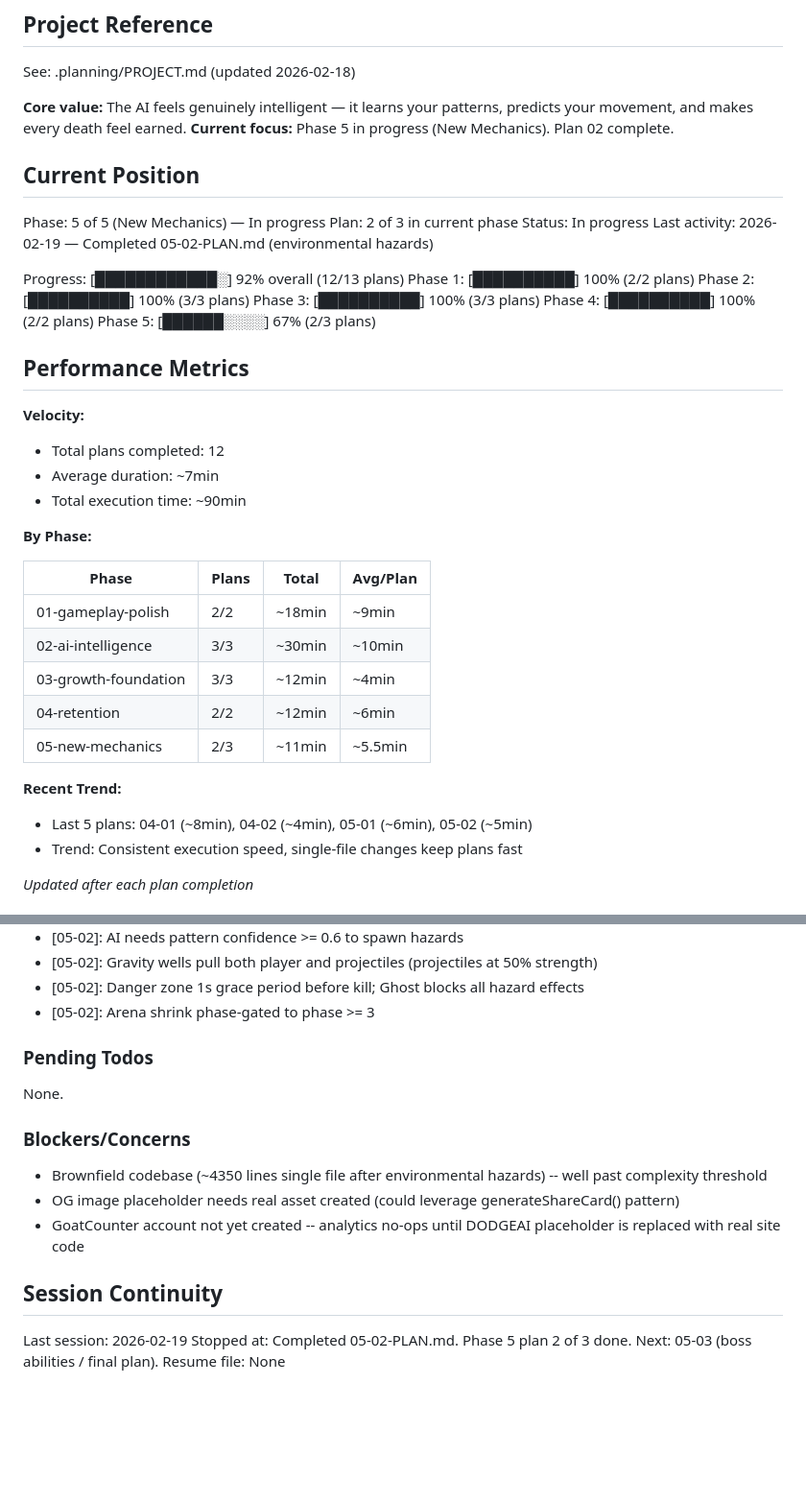
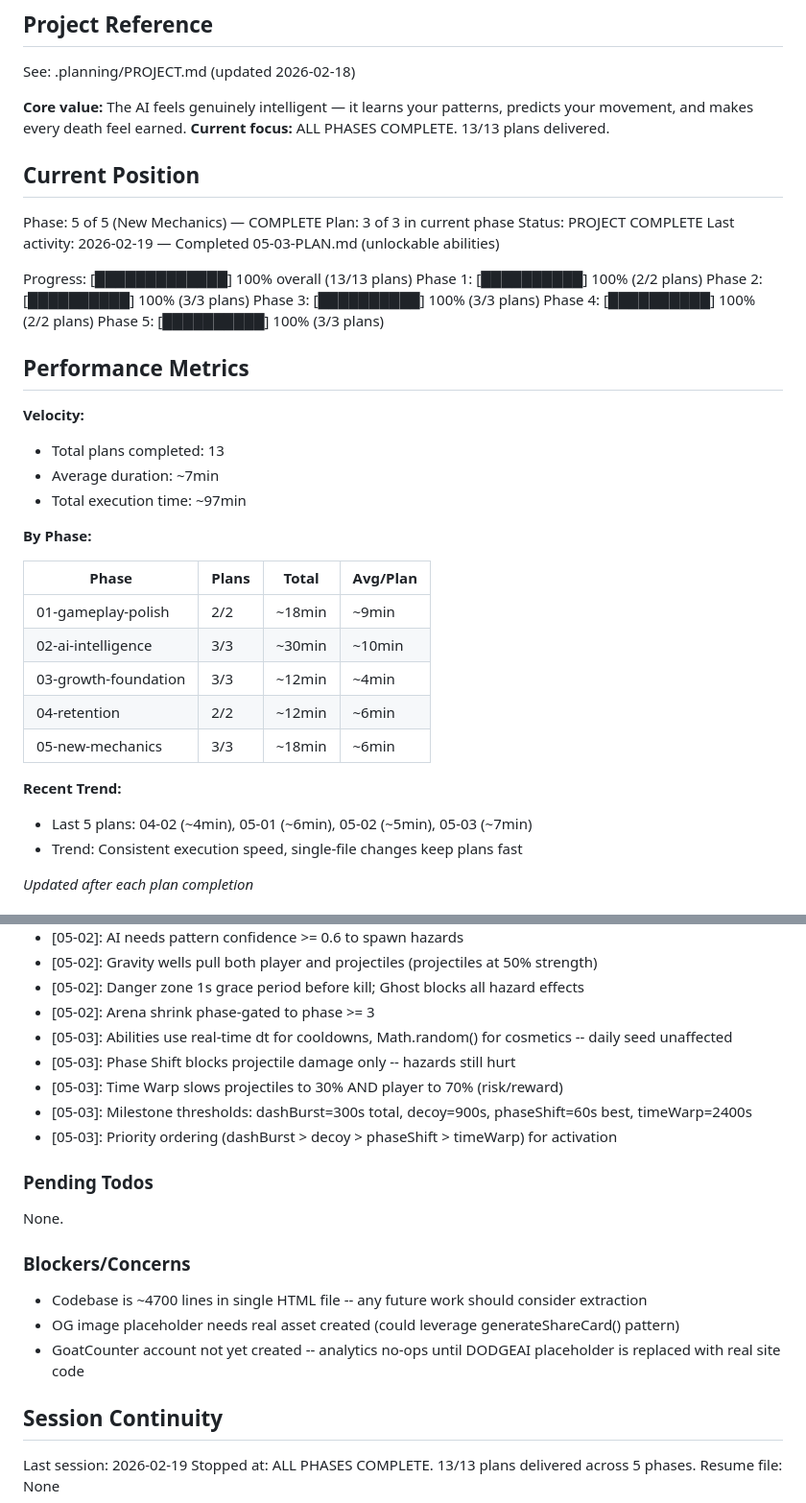
Before and after one commit to zeenjeim/dodge-ai, a Markdown page: .planning/STATE.md, 2 parts joined by grey strips. Shown at 96% size. GitHub-like rendering; blank space fills up the shorter version.

Commit message:
docs(05-03): complete unlockable abilities plan
Tasks completed: 2/2
- Task 1: Ability system with unlock thresholds, persistence, activation logic, and cooldown timers
- Task 2: Input handlers (spacebar/button), cooldown HUD indicator, unlock notification, game-over display

SUMMARY: .planning/phases/05-new-mechanics/05-03-SUMMARY.md

```diff
--- a/.planning/STATE.md
+++ b/.planning/STATE.md
@@ -5,28 +5,28 @@
 See: .planning/PROJECT.md (updated 2026-02-18)
 
 **Core value:** The AI feels genuinely intelligent — it learns your patterns, predicts your movement, and makes every death feel earned.
-**Current focus:** Phase 5 in progress (New Mechanics). Plan 02 complete.
+**Current focus:** ALL PHASES COMPLETE. 13/13 plans delivered.
 
 ## Current Position
 
-Phase: 5 of 5 (New Mechanics) — In progress
-Plan: 2 of 3 in current phase
-Status: In progress
-Last activity: 2026-02-19 — Completed 05-02-PLAN.md (environmental hazards)
+Phase: 5 of 5 (New Mechanics) — COMPLETE
+Plan: 3 of 3 in current phase
+Status: PROJECT COMPLETE
+Last activity: 2026-02-19 — Completed 05-03-PLAN.md (unlockable abilities)
 
-Progress: [████████████░] 92% overall (12/13 plans)
+Progress: [█████████████] 100% overall (13/13 plans)
 Phase 1: [██████████] 100% (2/2 plans)
 Phase 2: [██████████] 100% (3/3 plans)
 Phase 3: [██████████] 100% (3/3 plans)
 Phase 4: [██████████] 100% (2/2 plans)
-Phase 5: [██████░░░░] 67% (2/3 plans)
+Phase 5: [██████████] 100% (3/3 plans)
 
 ## Performance Metrics
 
 **Velocity:**
-- Total plans completed: 12
+- Total plans completed: 13
 - Average duration: ~7min
-- Total execution time: ~90min
+- Total execution time: ~97min
 
 **By Phase:**
 
@@ -36,10 +36,10 @@ Phase 5: [██████░░░░] 67% (2/3 plans)
 | 02-ai-intelligence | 3/3 | ~30min | ~10min |
 | 03-growth-foundation | 3/3 | ~12min | ~4min |
 | 04-retention | 2/2 | ~12min | ~6min |
-| 05-new-mechanics | 2/3 | ~11min | ~5.5min |
+| 05-new-mechanics | 3/3 | ~18min | ~6min |
 
 **Recent Trend:**
-- Last 5 plans: 04-01 (~8min), 04-02 (~4min), 05-01 (~6min), 05-02 (~5min)
+- Last 5 plans: 04-02 (~4min), 05-01 (~6min), 05-02 (~5min), 05-03 (~7min)
 - Trend: Consistent execution speed, single-file changes keep plans fast
 
 *Updated after each plan completion*
@@ -97,6 +97,11 @@ Recent decisions affecting current work:
 - [05-02]: Gravity wells pull both player and projectiles (projectiles at 50% strength)
 - [05-02]: Danger zone 1s grace period before kill; Ghost blocks all hazard effects
 - [05-02]: Arena shrink phase-gated to phase >= 3
+- [05-03]: Abilities use real-time dt for cooldowns, Math.random() for cosmetics -- daily seed unaffected
+- [05-03]: Phase Shift blocks projectile damage only -- hazards still hurt
+- [05-03]: Time Warp slows projectiles to 30% AND player to 70% (risk/reward)
+- [05-03]: Milestone thresholds: dashBurst=300s total, decoy=900s, phaseShift=60s best, timeWarp=2400s
+- [05-03]: Priority ordering (dashBurst > decoy > phaseShift > timeWarp) for activation
 
 ### Pending Todos
 
@@ -104,12 +109,12 @@ None.
 
 ### Blockers/Concerns
 
-- Brownfield codebase (~4350 lines single file after environmental hazards) -- well past complexity threshold
+- Codebase is ~4700 lines in single HTML file -- any future work should consider extraction
 - OG image placeholder needs real asset created (could leverage generateShareCard() pattern)
 - GoatCounter account not yet created -- analytics no-ops until DODGEAI placeholder is replaced with real site code
 
 ## Session Continuity
 
 Last session: 2026-02-19
-Stopped at: Completed 05-02-PLAN.md. Phase 5 plan 2 of 3 done. Next: 05-03 (boss abilities / final plan).
+Stopped at: ALL PHASES COMPLETE. 13/13 plans delivered across 5 phases.
 Resume file: None
```
Also changed, not shown: 1 other file.
